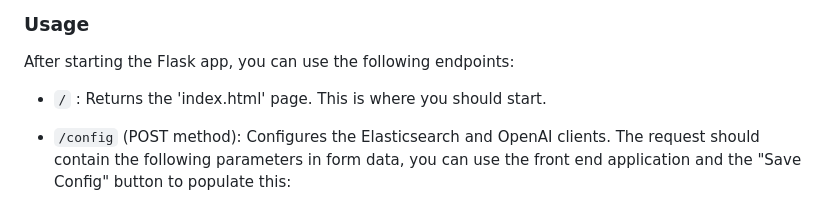
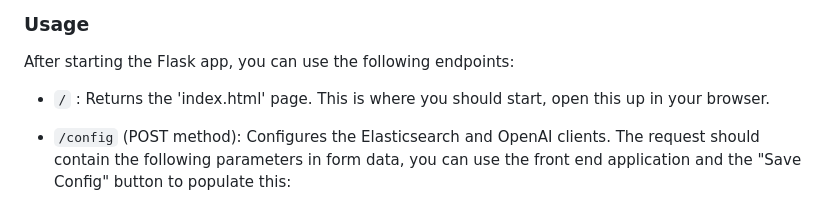
Before and after one commit to elastic/chatgpt-log-analysis, a Markdown page: README.md, the part around the change. GitHub-like rendering.

```diff
--- a/README.md
+++ b/README.md
@@ -46,7 +46,7 @@ These instructions will get you a copy of the project up and running on your loc
 
 After starting the Flask app, you can use the following endpoints:
 
-- `/` : Returns the 'index.html' page. This is where you should start.
+- `/` : Returns the 'index.html' page. This is where you should start, open this up in your browser.
 
 - `/config` (POST method): Configures the Elasticsearch and OpenAI clients. The request should contain the following parameters in form data, you can use the front end application and the "Save Config" button to populate this:
 
```
